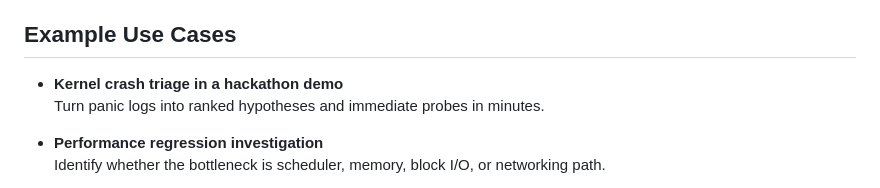
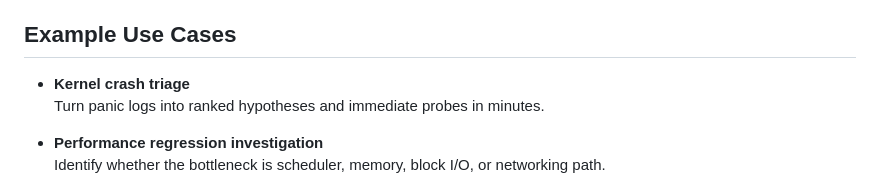
Before and after one commit to sachindra535/kernel-agent, a Markdown page: README.md, the part around the change. GitHub-like rendering.

Commit message:
Update example use case for kernel crash triage

```diff
--- a/README.md
+++ b/README.md
@@ -79,7 +79,7 @@ If your local gitclaw installation uses a different command shape, use the equiv
 
 ## Example Use Cases
 
-- **Kernel crash triage in a hackathon demo**
+- **Kernel crash triage**
   Turn panic logs into ranked hypotheses and immediate probes in minutes.
 
 - **Performance regression investigation**
```
